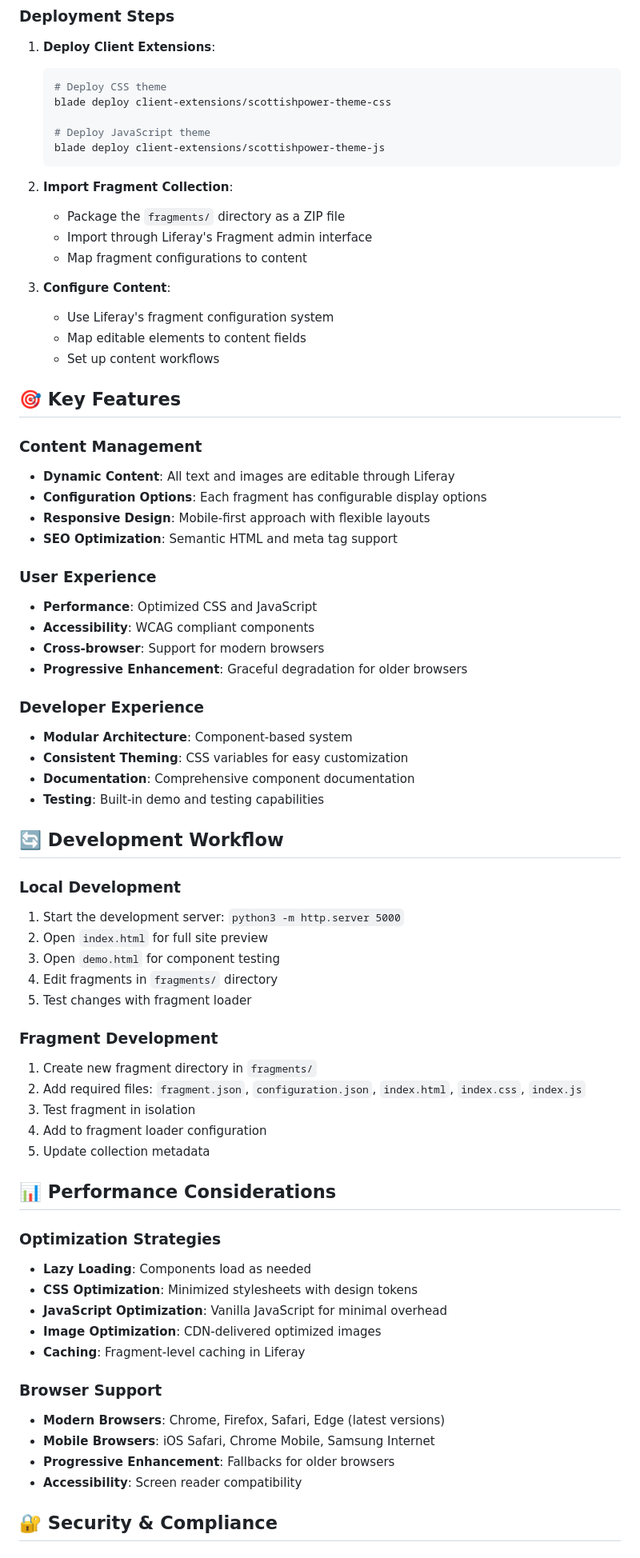
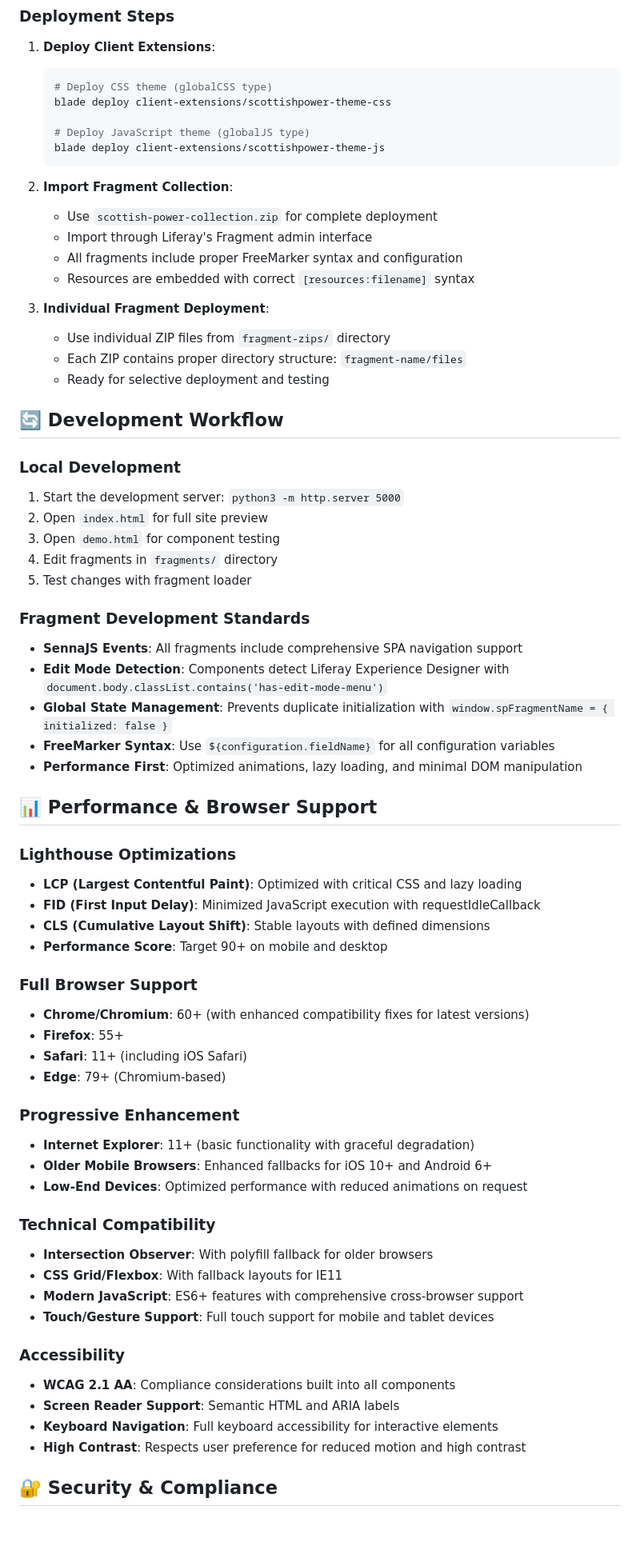
Before and after one commit to kristianp335/ScottishPowerLiferay, a Markdown page: README.md, the part around one of its changes. Shown at 80% size. Drawn GitHub-style; blank space fills up the shorter version.

````diff
--- a/README.md
+++ b/README.md
@@ -114,42 +159,23 @@ A complete recreation of the Scottish Power corporate website built using Lifera
 
 1. **Deploy Client Extensions**:
    ```bash
-   # Deploy CSS theme
+   # Deploy CSS theme (globalCSS type)
    blade deploy client-extensions/scottishpower-theme-css
 
-   # Deploy JavaScript theme
+   # Deploy JavaScript theme (globalJS type)
    blade deploy client-extensions/scottishpower-theme-js
    ```
 
 2. **Import Fragment Collection**:
-   - Package the `fragments/` directory as a ZIP file
+   - Use `scottish-power-collection.zip` for complete deployment
    - Import through Liferay's Fragment admin interface
-   - Map fragment configurations to content
+   - All fragments include proper FreeMarker syntax and configuration
+   - Resources are embedded with correct `[resources:filename]` syntax
 
-3. **Configure Content**:
-   - Use Liferay's fragment configuration system
-   - Map editable elements to content fields
-   - Set up content workflows
-
-## 🎯 Key Features
-
-### Content Management
-- **Dynamic Content**: All text and images are editable through Liferay
-- **Configuration Options**: Each fragment has configurable display options
-- **Responsive Design**: Mobile-first approach with flexible layouts
-- **SEO Optimization**: Semantic HTML and meta tag support
-
-### User Experience
-- **Performance**: Optimized CSS and JavaScript
-- **Accessibility**: WCAG compliant components
-- **Cross-browser**: Support for modern browsers
-- **Progressive Enhancement**: Graceful degradation for older browsers
-
-### Developer Experience
-- **Modular Architecture**: Component-based system
-- **Consistent Theming**: CSS variables for easy customization
-- **Documentation**: Comprehensive component documentation
-- **Testing**: Built-in demo and testing capabilities
+3. **Individual Fragment Deployment**:
+   - Use individual ZIP files from `fragment-zips/` directory
+   - Each ZIP contains proper directory structure: `fragment-name/files`
+   - Ready for selective deployment and testing
 
 ## 🔄 Development Workflow
 
@@ -160,27 +186,43 @@ A complete recreation of the Scottish Power corporate website built using Lifera
 4. Edit fragments in `fragments/` directory
 5. Test changes with fragment loader
 
-### Fragment Development
-1. Create new fragment directory in `fragments/`
-2. Add required files: `fragment.json`, `configuration.json`, `index.html`, `index.css`, `index.js`
-3. Test fragment in isolation
-4. Add to fragment loader configuration
-5. Update collection metadata
+### Fragment Development Standards
+- **SennaJS Events**: All fragments include comprehensive SPA navigation support
+- **Edit Mode Detection**: Components detect Liferay Experience Designer with `document.body.classList.contains('has-edit-mode-menu')`
+- **Global State Management**: Prevents duplicate initialization with `window.spFragmentName = { initialized: false }`
+- **FreeMarker Syntax**: Use `${configuration.fieldName}` for all configuration variables
+- **Performance First**: Optimized animations, lazy loading, and minimal DOM manipulation
 
-## 📊 Performance Considerations
+## 📊 Performance & Browser Support
 
-### Optimization Strategies
-- **Lazy Loading**: Components load as needed
-- **CSS Optimization**: Minimized stylesheets with design tokens
-- **JavaScript Optimization**: Vanilla JavaScript for minimal overhead
-- **Image Optimization**: CDN-delivered optimized images
-- **Caching**: Fragment-level caching in Liferay
+### Lighthouse Optimizations
+- **LCP (Largest Contentful Paint)**: Optimized with critical CSS and lazy loading
+- **FID (First Input Delay)**: Minimized JavaScript execution with requestIdleCallback
+- **CLS (Cumulative Layout Shift)**: Stable layouts with defined dimensions
+- **Performance Score**: Target 90+ on mobile and desktop
 
-### Browser Support
-- **Modern Browsers**: Chrome, Firefox, Safari, Edge (latest versions)
-- **Mobile Browsers**: iOS Safari, Chrome Mobile, Samsung Internet
-- **Progressive Enhancement**: Fallbacks for older browsers
-- **Accessibility**: Screen reader compatibility
+### Full Browser Support
+- **Chrome/Chromium**: 60+ (with enhanced compatibility fixes for latest versions)
+- **Firefox**: 55+
+- **Safari**: 11+ (including iOS Safari)
+- **Edge**: 79+ (Chromium-based)
+
+### Progressive Enhancement
+- **Internet Explorer**: 11+ (basic functionality with graceful degradation)
+- **Older Mobile Browsers**: Enhanced fallbacks for iOS 10+ and Android 6+
+- **Low-End Devices**: Optimized performance with reduced animations on request
+
+### Technical Compatibility
+- **Intersection Observer**: With polyfill fallback for older browsers
+- **CSS Grid/Flexbox**: With fallback layouts for IE11
+- **Modern JavaScript**: ES6+ features with comprehensive cross-browser support
+- **Touch/Gesture Support**: Full touch support for mobile and tablet devices
+
+### Accessibility
+- **WCAG 2.1 AA**: Compliance considerations built into all components
+- **Screen Reader Support**: Semantic HTML and ARIA labels
+- **Keyboard Navigation**: Full keyboard accessibility for interactive elements
+- **High Contrast**: Respects user preference for reduced motion and high contrast
 
 ## 🔐 Security & Compliance
 
````
Also changed, not shown: other parts of README.md (+57 -10 lines), replit.md (+8 -0 lines).
